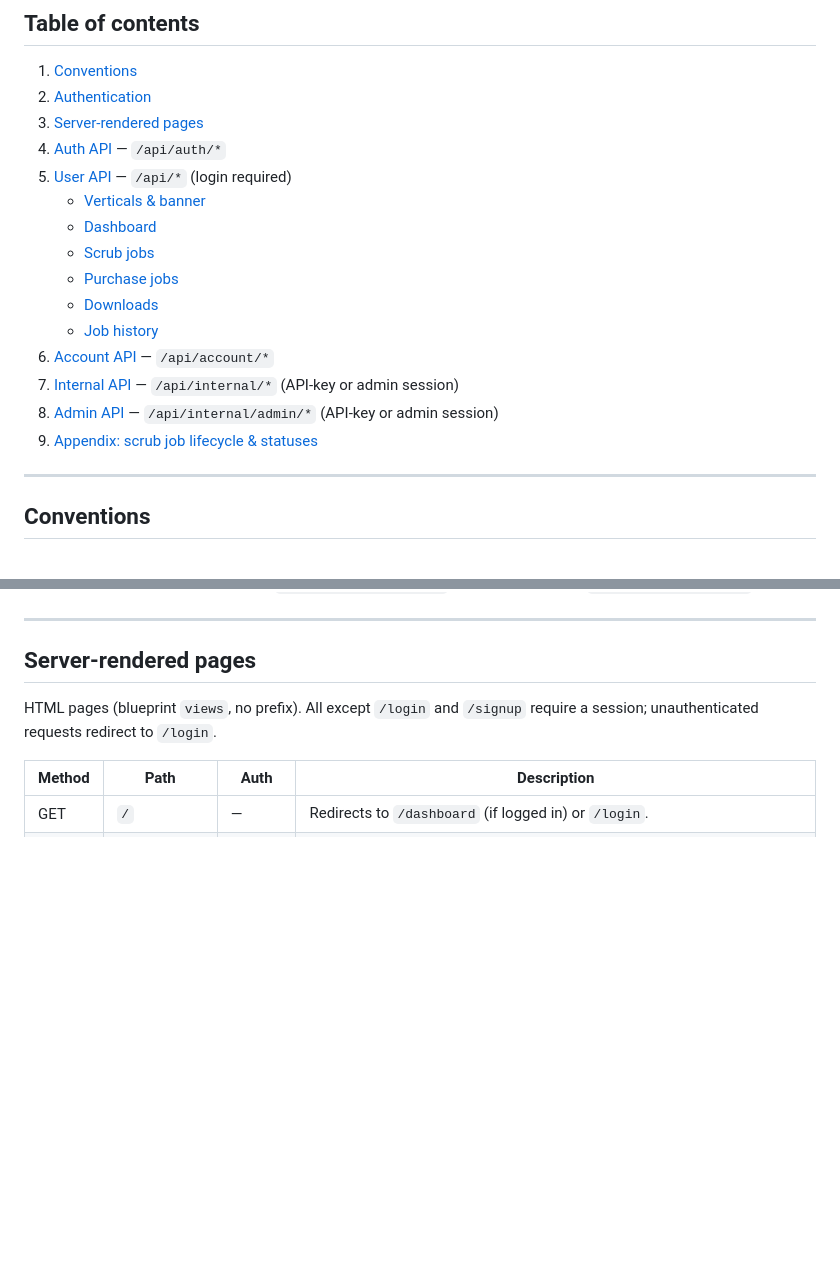
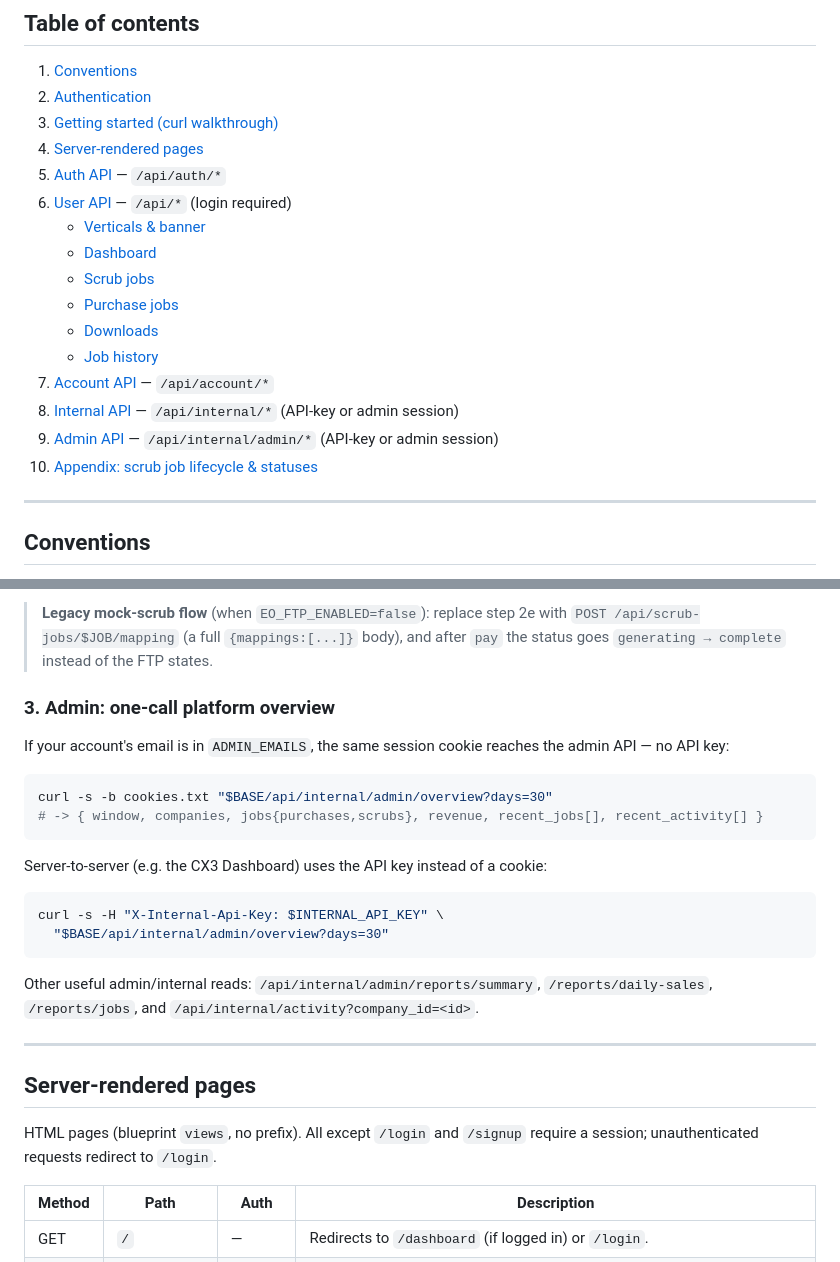
Before and after one commit to rolflouisdor-stack/projectX, a Markdown page: docs/api-documentation.md, 2 parts joined by grey strips. GitHub-like rendering; blank space fills up the shorter version.

````diff
--- a/docs/api-documentation.md
+++ b/docs/api-documentation.md
@@ -12,19 +12,20 @@ Generated 2026-06-04. Source of truth is the code in `app/` — regenerate if ro
 
 1. [Conventions](#conventions)
 2. [Authentication](#authentication)
-3. [Server-rendered pages](#server-rendered-pages)
-4. [Auth API](#auth-api) — `/api/auth/*`
-5. [User API](#user-api) — `/api/*` (login required)
+3. [Getting started (curl walkthrough)](#getting-started-curl-walkthrough)
+4. [Server-rendered pages](#server-rendered-pages)
+5. [Auth API](#auth-api) — `/api/auth/*`
+6. [User API](#user-api) — `/api/*` (login required)
    - [Verticals & banner](#verticals--banner)
    - [Dashboard](#dashboard)
    - [Scrub jobs](#scrub-jobs)
    - [Purchase jobs](#purchase-jobs)
    - [Downloads](#downloads)
    - [Job history](#job-history)
-6. [Account API](#account-api) — `/api/account/*`
-7. [Internal API](#internal-api) — `/api/internal/*` (API-key or admin session)
-8. [Admin API](#admin-api) — `/api/internal/admin/*` (API-key or admin session)
-9. [Appendix: scrub job lifecycle & statuses](#appendix-scrub-job-lifecycle--statuses)
+7. [Account API](#account-api) — `/api/account/*`
+8. [Internal API](#internal-api) — `/api/internal/*` (API-key or admin session)
+9. [Admin API](#admin-api) — `/api/internal/admin/*` (API-key or admin session)
+10. [Appendix: scrub job lifecycle & statuses](#appendix-scrub-job-lifecycle--statuses)
 
 ---
 
@@ -62,3 +149,25 @@ Payments are currently a **Stripe stub** (`create_payment_intent` always "succee
+> **Legacy mock-scrub flow** (when `EO_FTP_ENABLED=false`): replace step 2e with
+> `POST /api/scrub-jobs/$JOB/mapping` (a full `{mappings:[...]}` body), and after
+> `pay` the status goes `generating → complete` instead of the FTP states.
+
+### 3. Admin: one-call platform overview
+
+If your account's email is in `ADMIN_EMAILS`, the same session cookie reaches the admin API — no API key:
+
+```bash
+curl -s -b cookies.txt "$BASE/api/internal/admin/overview?days=30"
+# -> { window, companies, jobs{purchases,scrubs}, revenue, recent_jobs[], recent_activity[] }
+```
+
+Server-to-server (e.g. the CX3 Dashboard) uses the API key instead of a cookie:
+
+```bash
+curl -s -H "X-Internal-Api-Key: $INTERNAL_API_KEY" \
+  "$BASE/api/internal/admin/overview?days=30"
+```
+
+Other useful admin/internal reads: `/api/internal/admin/reports/summary`,
+`/reports/daily-sales`, `/reports/jobs`, and `/api/internal/activity?company_id=<id>`.
 
 ---
 
````
Also changed, not shown: other parts of docs/api-documentation.md (+86 -0 lines).
